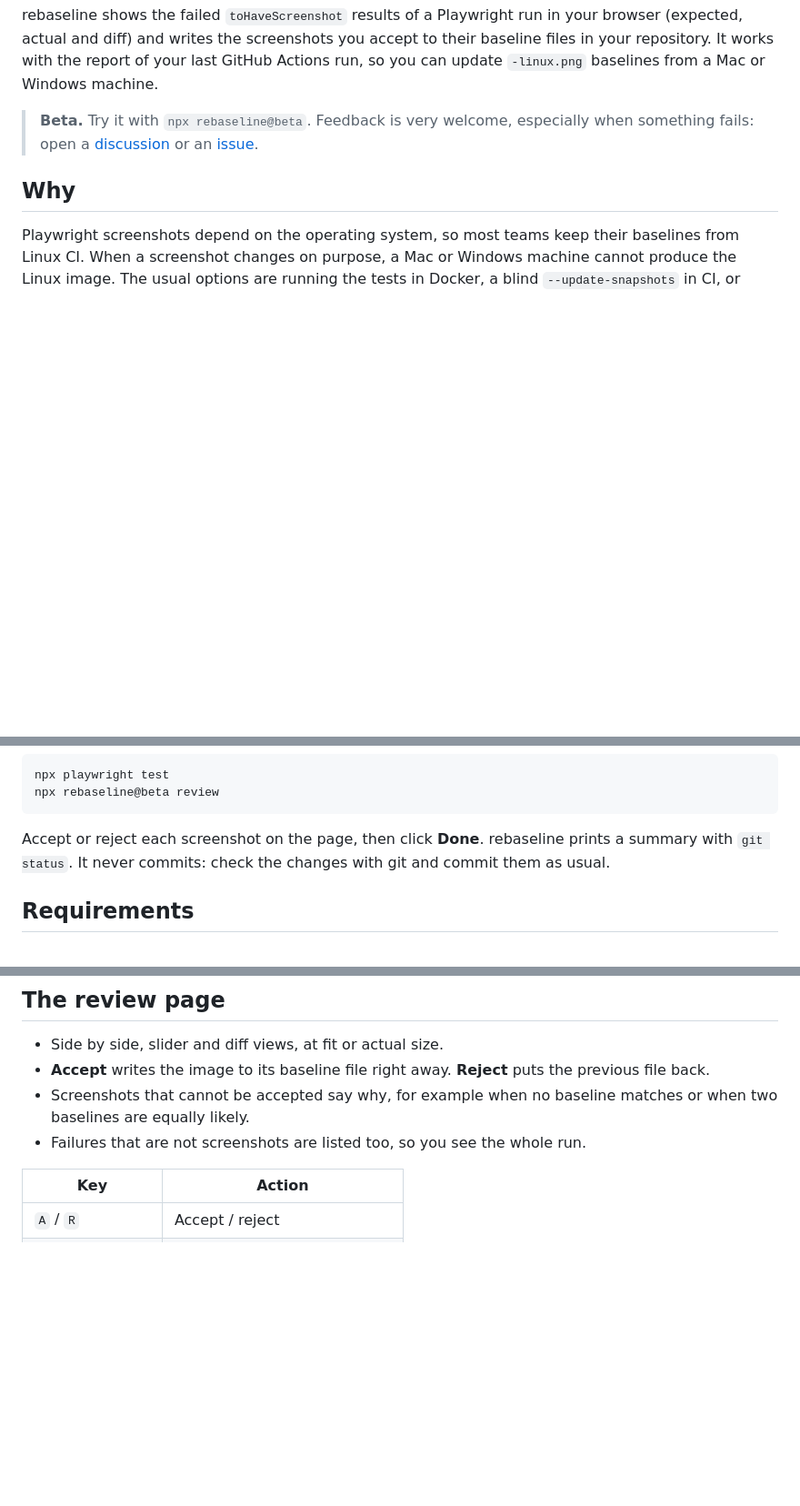
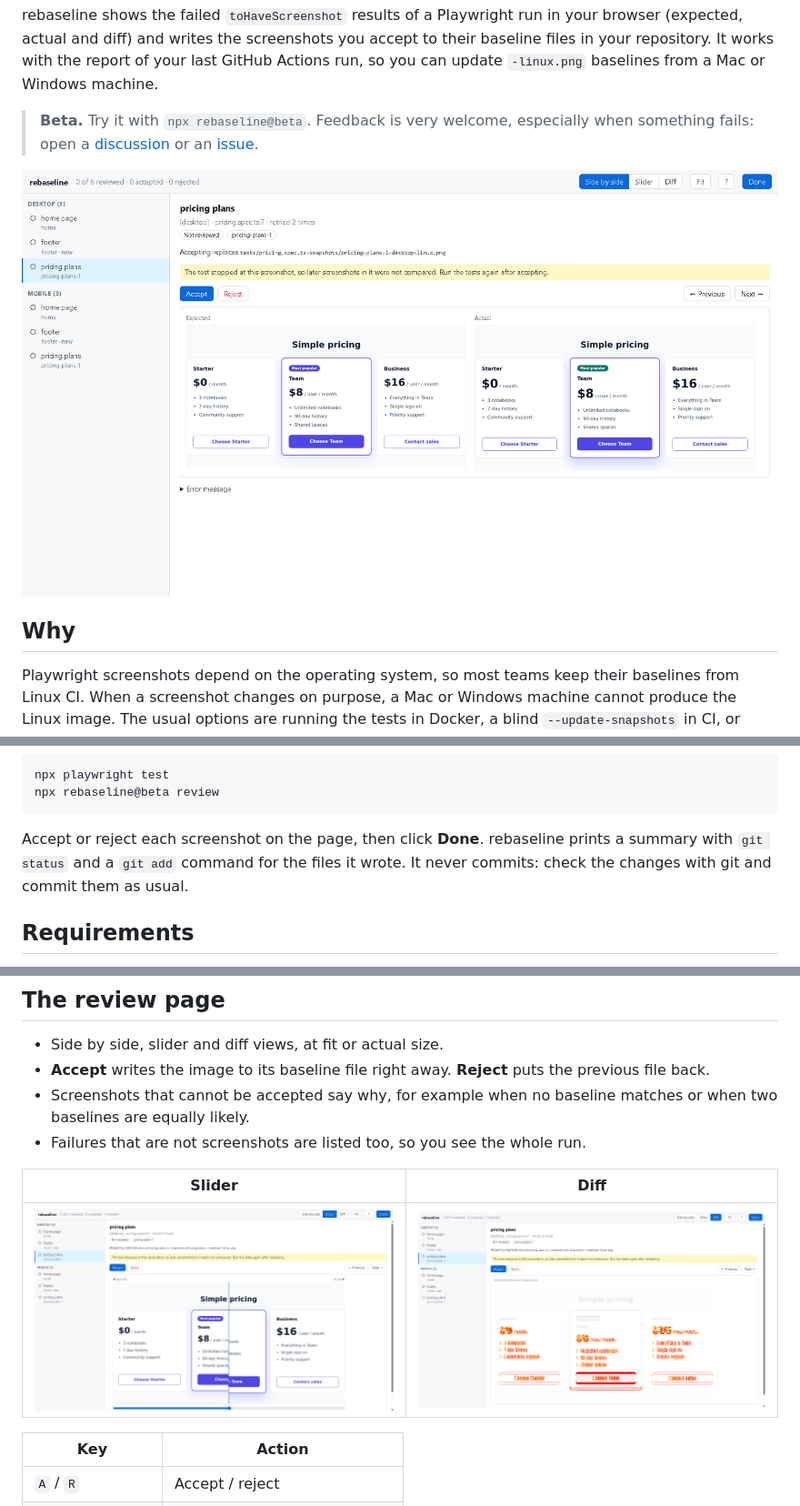
Before and after one commit to theghost1980/rebaseline, a Markdown page: README.md, 3 parts joined by grey strips. Shown: that part at 91% size. GitHub-like rendering; pictures changed too: .github/assets/review-diff.png (added), .github/assets/review-side-by-side.png (added), .github/assets/review-slider.png (added); blank space fills up the shorter version.

Commit message:
docs: add the logo and screenshots of the review page

````diff
--- a/README.md
+++ b/README.md
@@ -5,6 +10,8 @@
 rebaseline shows the failed `toHaveScreenshot` results of a Playwright run in your browser (expected, actual and diff) and writes the screenshots you accept to their baseline files in your repository. It works with the report of your last GitHub Actions run, so you can update `-linux.png` baselines from a Mac or Windows machine.
 
 > **Beta.** Try it with `npx rebaseline@beta`. Feedback is very welcome, especially when something fails: open a [discussion](https://github.com/theghost1980/rebaseline/discussions) or an [issue](https://github.com/theghost1980/rebaseline/issues/new/choose).
+
+![The review page: the expected and actual screenshots of a pricing section side by side, with Accept and Reject buttons and the baseline file that accepting replaces](.github/assets/review-side-by-side.png)
 
 ## Why
 
@@ -29,7 +36,7 @@ npx playwright test
 npx rebaseline@beta review
 ```
 
-Accept or reject each screenshot on the page, then click **Done**. rebaseline prints a summary with `git status`. It never commits: check the changes with git and commit them as usual.
+Accept or reject each screenshot on the page, then click **Done**. rebaseline prints a summary with `git status` and a `git add` command for the files it wrote. It never commits: check the changes with git and commit them as usual.
 
 ## Requirements
 
@@ -97,6 +104,10 @@ The download goes to a temporary folder that is removed when the review ends.
 - Screenshots that cannot be accepted say why, for example when no baseline matches or when two baselines are equally likely.
 - Failures that are not screenshots are listed too, so you see the whole run.
 
+| Slider | Diff |
+| --- | --- |
+| ![The slider view: a handle in the middle shows the expected image on the left and the actual one on the right](.github/assets/review-slider.png) | ![The diff view: the changed pixels of the pricing section are highlighted in red](.github/assets/review-diff.png) |
+
 | Key | Action |
 | --- | --- |
 | `A` / `R` | Accept / reject |
````
Also changed, not shown: other parts of README.md (+6 -1 lines), 2 other files.
